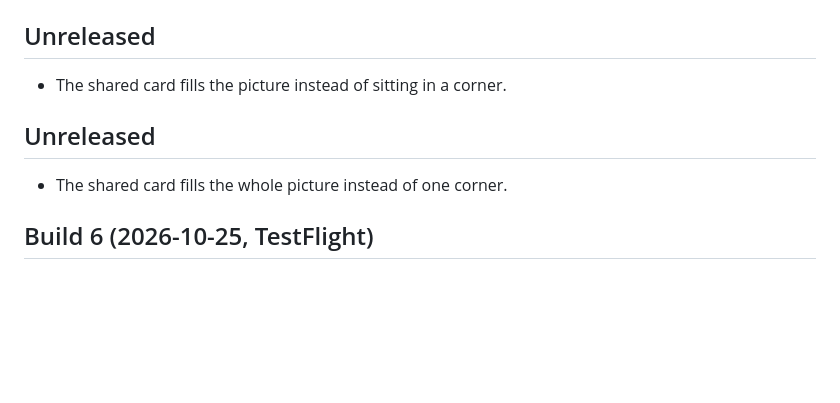
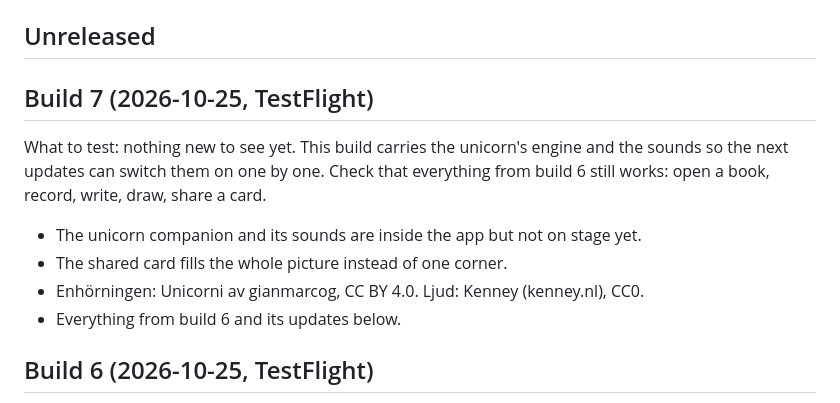
Before and after one commit to sandstreampop/boels-bokklubb, a Markdown page: docs/CHANGELOG.md, the part around the change. GitHub-like rendering; blank space fills up the shorter version.

Commit message:
Changelog: build 7
Co-Authored-By: Claude Fable 5.1 <noreply@anthropic.com>
Claude-Session: https://claude.ai/code/session_01GsfK1myK9dzfsHC5zcvWKp

```diff
--- a/docs/CHANGELOG.md
+++ b/docs/CHANGELOG.md
@@ -6,11 +6,16 @@ first eight characters of what `npm run logs` shows in the `app` column.
 
 ## Unreleased
 
-- The shared card fills the picture instead of sitting in a corner.
+## Build 7 (2026-10-25, TestFlight)
 
-## Unreleased
+What to test: nothing new to see yet. This build carries the unicorn's engine and the sounds so
+the next updates can switch them on one by one. Check that everything from build 6 still works:
+open a book, record, write, draw, share a card.
 
+- The unicorn companion and its sounds are inside the app but not on stage yet.
 - The shared card fills the whole picture instead of one corner.
+- Enhörningen: Unicorni av gianmarcog, CC BY 4.0. Ljud: Kenney (kenney.nl), CC0.
+- Everything from build 6 and its updates below.
 
 ## Build 6 (2026-10-25, TestFlight)
 
```
